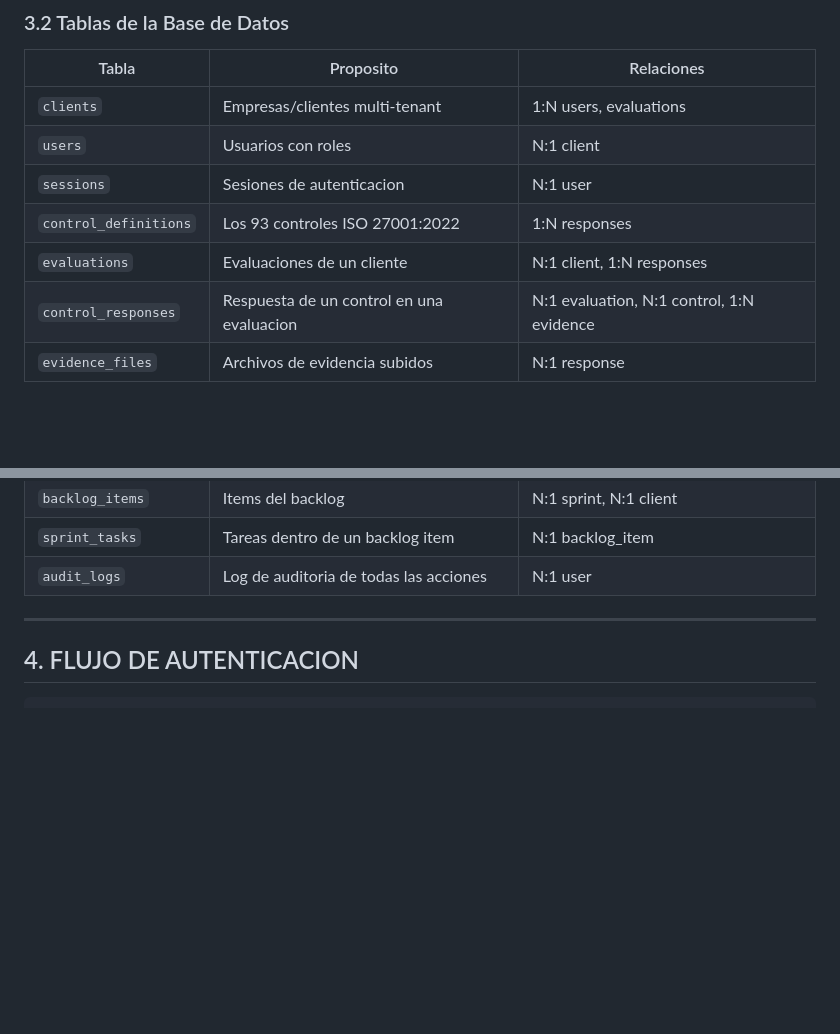
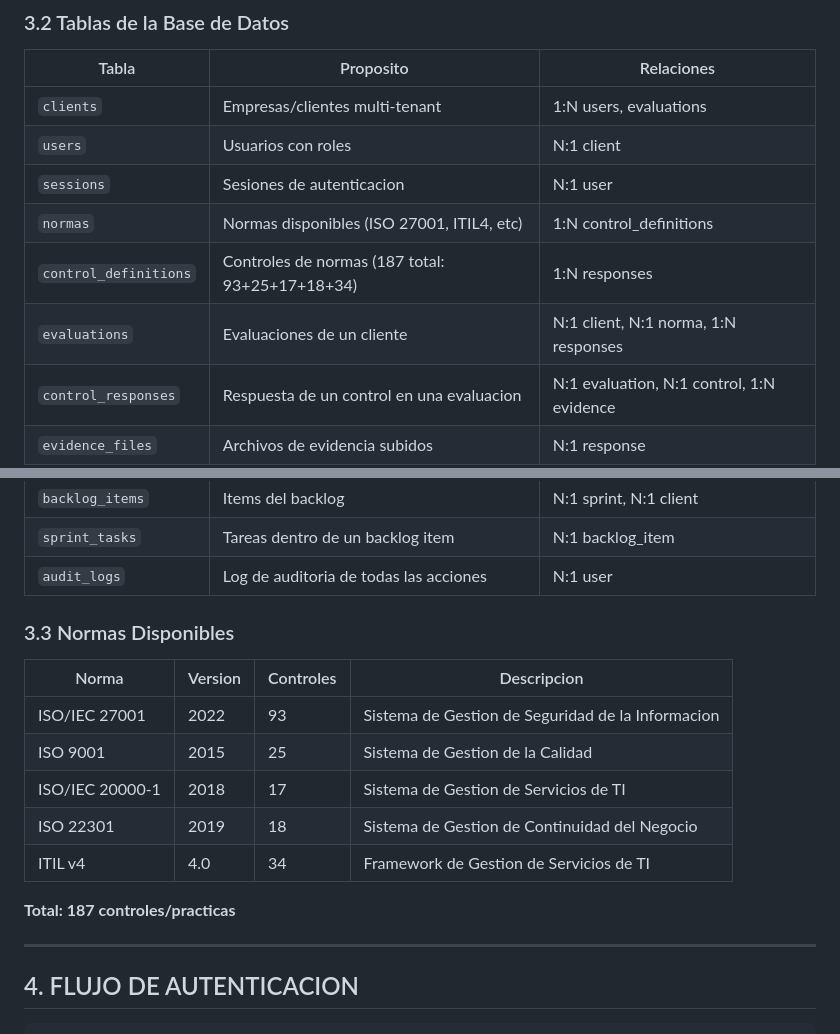
Before and after one commit to VPR65/iso27001-evaluator, a Markdown page: docs/ARCHITECTURE.md, 2 parts joined by grey strips. GitHub-like rendering; blank space fills up the shorter version.

```diff
--- a/docs/ARCHITECTURE.md
+++ b/docs/ARCHITECTURE.md
@@ -127,8 +127,9 @@ Client (1) ─────┬───── (*) User
 | `clients`           | Empresas/clientes multi-tenant                  | 1:N users, evaluations |
 | `users`             | Usuarios con roles                             | N:1 client         |
 | `sessions`           | Sesiones de autenticacion                     | N:1 user           |
-| `control_definitions` | Los 93 controles ISO 27001:2022              | 1:N responses     |
-| `evaluations`       | Evaluaciones de un cliente                     | N:1 client, 1:N responses |
+| `normas`            | Normas disponibles (ISO 27001, ITIL4, etc)   | 1:N control_definitions |
+| `control_definitions` | Controles de normas (187 total: 93+25+17+18+34) | 1:N responses     |
+| `evaluations`       | Evaluaciones de un cliente                     | N:1 client, N:1 norma, 1:N responses |
 | `control_responses` | Respuesta de un control en una evaluacion     | N:1 evaluation, N:1 control, 1:N evidence |
 | `evidence_files`     | Archivos de evidencia subidos                  | N:1 response       |
 | `documents`         | Documentos versionados                         | 1:N versions       |
@@ -138,6 +139,18 @@ Client (1) ─────┬───── (*) User
 | `backlog_items`     | Items del backlog                              | N:1 sprint, N:1 client |
 | `sprint_tasks`      | Tareas dentro de un backlog item              | N:1 backlog_item   |
 | `audit_logs`        | Log de auditoria de todas las acciones         | N:1 user          |
+
+### 3.3 Normas Disponibles
+
+| Norma | Version | Controles | Descripcion |
+|-------|---------|-----------|-------------|
+| ISO/IEC 27001 | 2022 | 93 | Sistema de Gestion de Seguridad de la Informacion |
+| ISO 9001 | 2015 | 25 | Sistema de Gestion de la Calidad |
+| ISO/IEC 20000-1 | 2018 | 17 | Sistema de Gestion de Servicios de TI |
+| ISO 22301 | 2019 | 18 | Sistema de Gestion de Continuidad del Negocio |
+| ITIL v4 | 4.0 | 34 | Framework de Gestion de Servicios de TI |
+
+**Total: 187 controles/practicas**
 
 ---
 
```
Also changed, not shown: other parts of docs/ARCHITECTURE.md (+1 -1 lines), docs/CHANGELOG.md (+29 -0 lines), docs/CONFIG_REGISTRY.md (+1 -1 lines).
